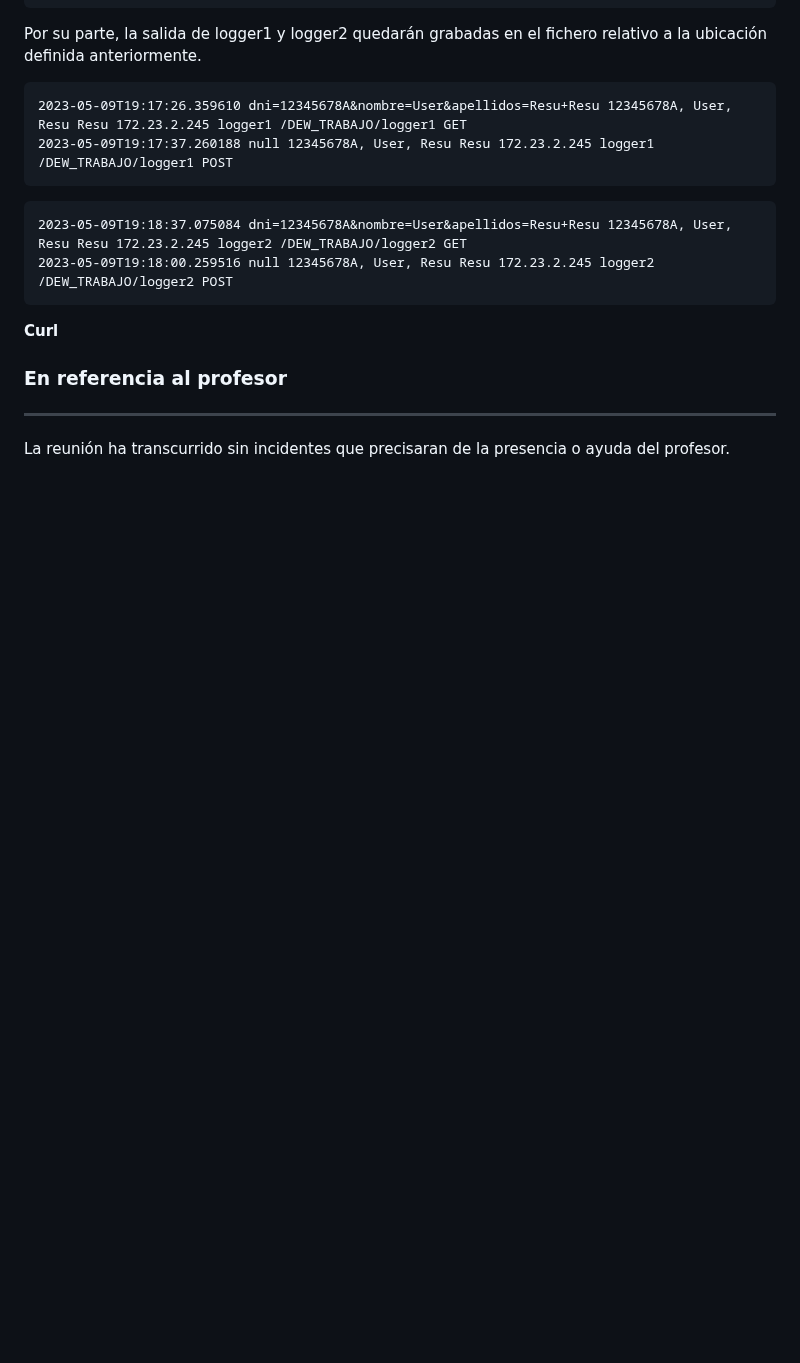
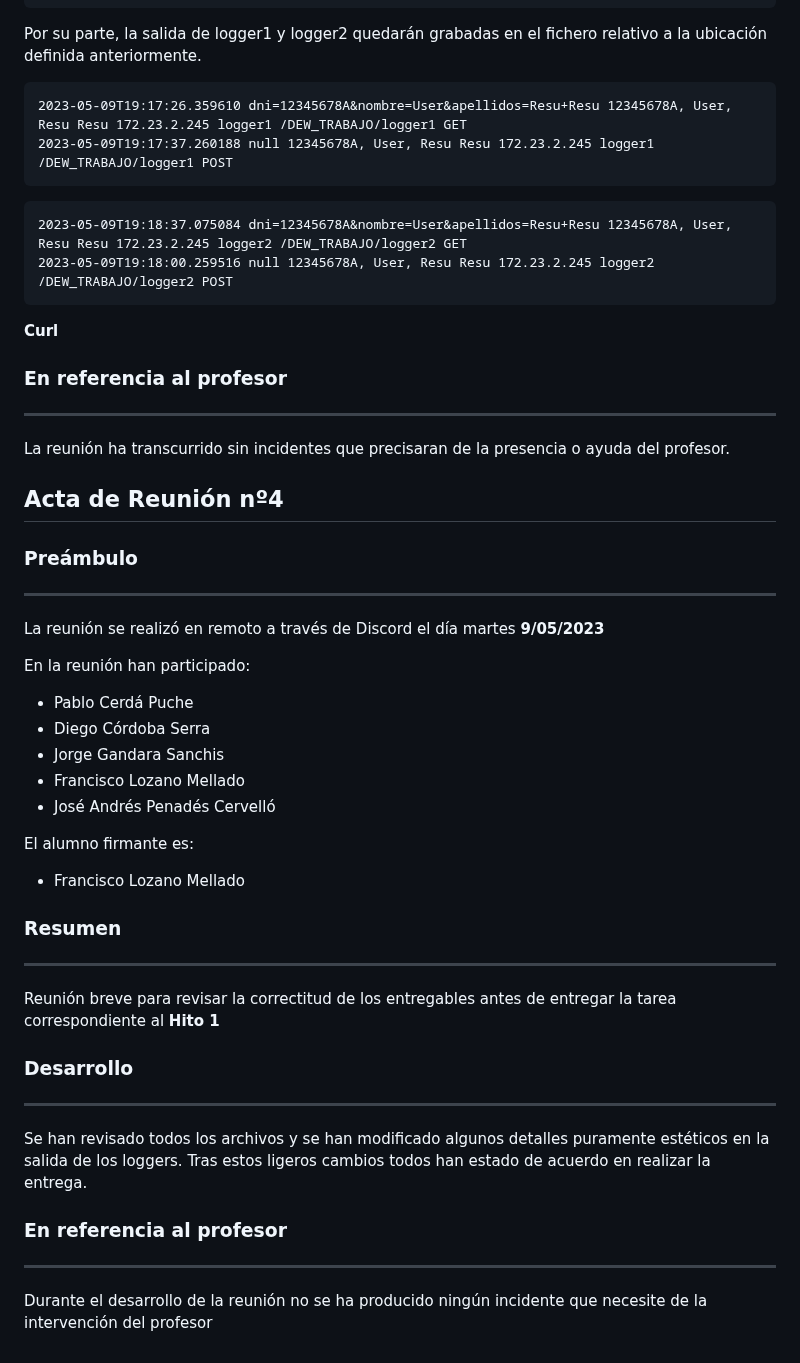
Before and after one commit to diegodev26/DEW-3TI11-L1, a Markdown page: README.md, the part around the change. Rendered like a GitHub page; blank space fills up the shorter version.

Commit message:
Update README.md
Acta Reunión 4

```diff
--- a/README.md
+++ b/README.md
@@ -190,3 +190,32 @@ Por su parte, la salida de logger1 y logger2 quedarán grabadas en el fichero re
 ### En referencia al profesor
 ---
 La reunión ha transcurrido sin incidentes que precisaran de la presencia o ayuda del profesor.
+
+
+## Acta de Reunión nº4
+
+### Preámbulo
+---
+La reunión se realizó en remoto a través de Discord el día martes **9/05/2023**
+
+En la reunión han participado:
+- Pablo Cerdá Puche
+- Diego Córdoba Serra
+- Jorge Gandara Sanchis
+- Francisco Lozano Mellado
+- José Andrés Penadés Cervelló
+
+El alumno firmante es:
+- Francisco Lozano Mellado
+
+### Resumen
+---
+Reunión breve para revisar la correctitud de los entregables antes de entregar la tarea correspondiente al **Hito 1**
+
+### Desarrollo
+---
+Se han revisado todos los archivos y se han modificado algunos detalles puramente estéticos en la salida de los loggers. Tras estos ligeros cambios todos han estado de acuerdo en realizar la entrega.
+
+### En referencia al profesor
+----
+Durante el desarrollo de la reunión no se ha producido ningún incidente que necesite de la intervención del profesor
```
